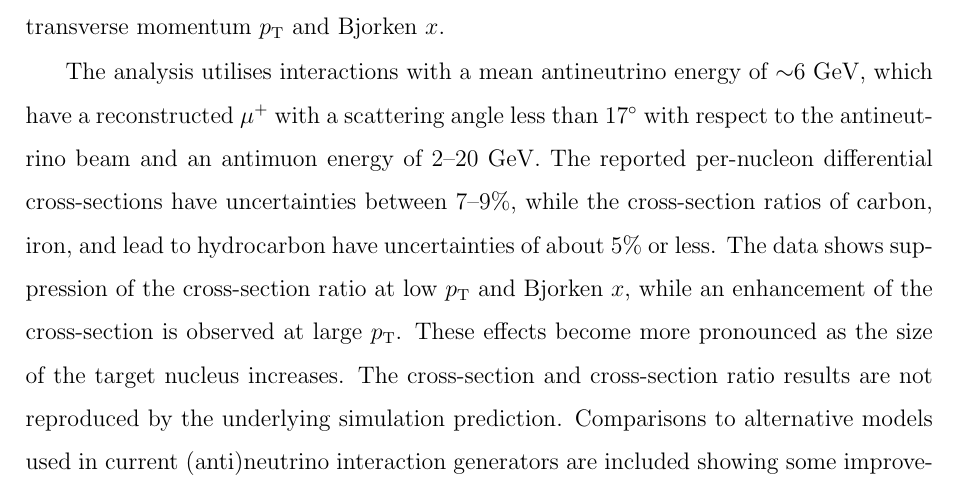
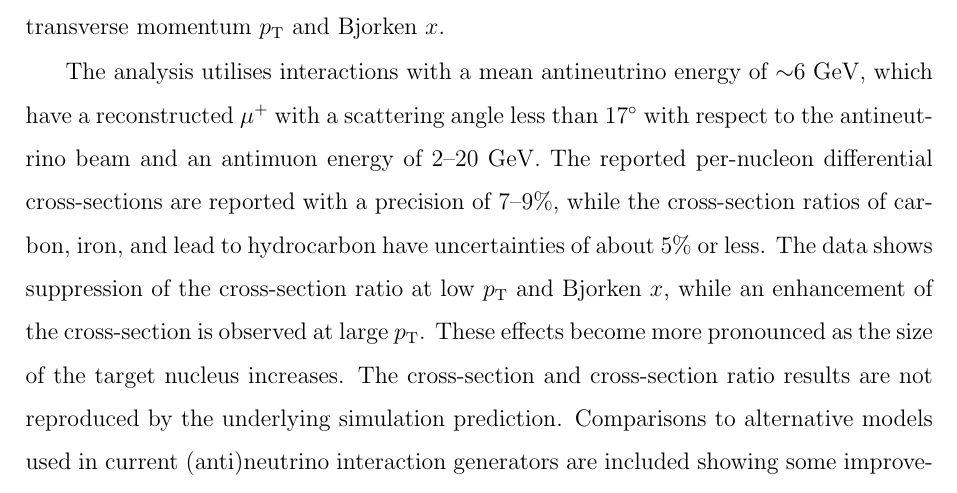
Before and after one commit to anezkaklust/thesis, a LaTeX thesis (thesis.tex, which reads 00preface/abstract.tex): part of page 2 of 290, cut so that both start at the same text. Compiled offline with pdfLaTeX.

Commit message:
Updates to abstract.

```diff
--- a/00preface/abstract.tex
+++ b/00preface/abstract.tex
@@ -8,7 +8,7 @@
 \vspace{15pt}
 One of the fundamental questions in physics is the matter-antimatter asymmetry, which is being explored through charge-parity (CP) violation searches in neutrino oscillation experiments. However, future high-statistics measurements face limitations due to large systematic uncertainties arising from our understanding of (anti)neutrino-nucleus scattering. MINERvA, a dedicated (anti)neutrino-nucleus scattering experiment, plays a crucial role in constraining these uncertainties. This thesis presents MINERvA's first high-statistics direct measurement of nuclear dependence in charged-current inclusive antineutrino scattering on carbon, hydrocarbon, iron, and lead as a function of antimuon transverse momentum $p_{\text{T}}$ and Bjorken $x$.
 
-The analysis utilises interactions with a mean antineutrino energy of $\sim$6~GeV, which have a reconstructed $\mu^{+}$ with a scattering angle less than 17$^\circ$  with respect to the antineutrino beam and an antimuon energy of 2--20 GeV. The reported per-nucleon differential cross-sections have uncertainties between 7--9\%, while the cross-section ratios of carbon, iron, and lead to hydrocarbon have uncertainties of about 5\% or less. The data shows suppression of the cross-section ratio at low $p_{\text{T}}$ and Bjorken $x$, while an enhancement of the cross-section is observed at large $p_{\text{T}}$. These effects become more pronounced as the size of the target nucleus increases. The cross-section and cross-section ratio results are not reproduced by the underlying simulation prediction. Comparisons to alternative models used in current (anti)neutrino interaction generators are included showing some improvements in the modelling over the base prediction model, but they still do not reproduce the observed nuclear dependence in the analysis.
+The analysis utilises interactions with a mean antineutrino energy of $\sim$6~GeV, which have a reconstructed $\mu^{+}$ with a scattering angle less than 17$^\circ$  with respect to the antineutrino beam and an antimuon energy of 2--20 GeV. The reported per-nucleon differential cross-sections are reported with a precision of 7--9\%, while the cross-section ratios of carbon, iron, and lead to hydrocarbon have uncertainties of about 5\% or less. The data shows suppression of the cross-section ratio at low $p_{\text{T}}$ and Bjorken $x$, while an enhancement of the cross-section is observed at large $p_{\text{T}}$. These effects become more pronounced as the size of the target nucleus increases. The cross-section and cross-section ratio results are not reproduced by the underlying simulation prediction. Comparisons to alternative models used in current (anti)neutrino interaction generators are included showing some improvements in the modelling over the base prediction model, but they still do not reproduce the observed nuclear dependence in the analysis.
 
 The measurements provide a direct test of nuclear effects in inclusive antineutrino scattering with the main contribution from resonant pion production, deep inelastic scattering, and the transition region between these two interaction channels. These interaction modes will be major contributors to the long-baseline neutrino oscillation data samples for the future Deep Underground Neutrino Experiment (DUNE) in particular.
 
```
